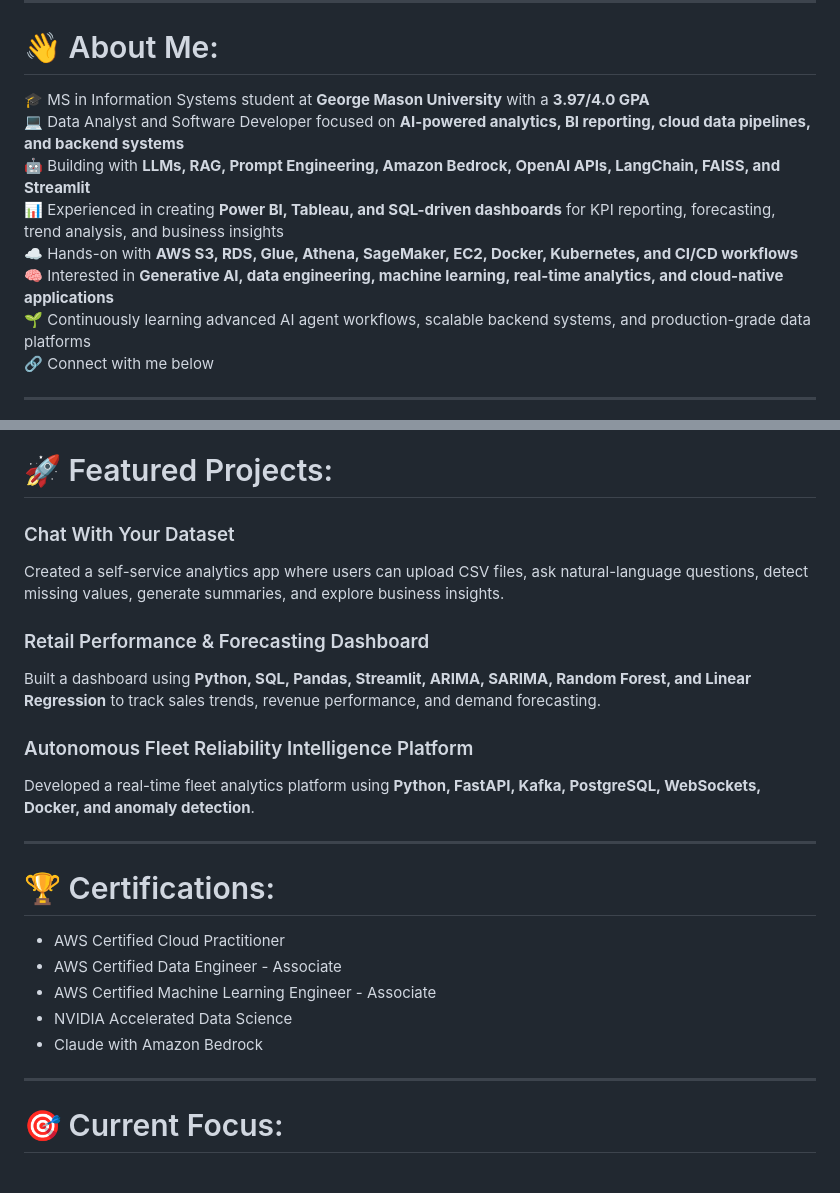
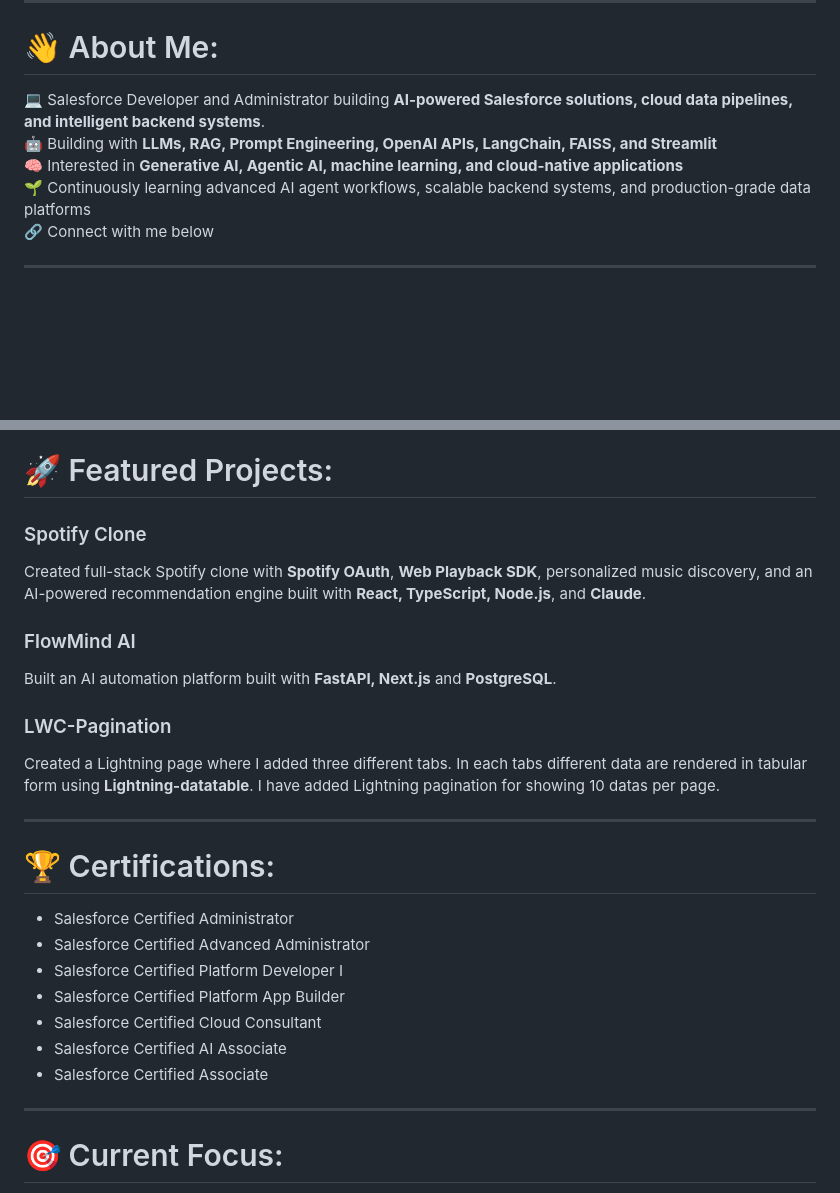
Before and after one commit to akhilvarier2000/akhilvarier2000, a Markdown page: README.md, 2 parts joined by grey strips. Rendered like a GitHub page; blank space fills up the shorter version.

```diff
--- a/README.md
+++ b/README.md
@@ -14,12 +14,9 @@
 
 # 👋 About Me:
 
-🎓 MS in Information Systems student at **George Mason University** with a **3.97/4.0 GPA**
-💻 Data Analyst and Software Developer focused on **AI-powered analytics, BI reporting, cloud data pipelines, and backend systems**
-🤖 Building with **LLMs, RAG, Prompt Engineering, Amazon Bedrock, OpenAI APIs, LangChain, FAISS, and Streamlit**
-📊 Experienced in creating **Power BI, Tableau, and SQL-driven dashboards** for KPI reporting, forecasting, trend analysis, and business insights
-☁️ Hands-on with **AWS S3, RDS, Glue, Athena, SageMaker, EC2, Docker, Kubernetes, and CI/CD workflows**
-🧠 Interested in **Generative AI, data engineering, machine learning, real-time analytics, and cloud-native applications**
+💻 Salesforce Developer and Administrator building **AI-powered Salesforce solutions, cloud data pipelines, and intelligent backend systems**.<br>
+🤖 Building with **LLMs, RAG, Prompt Engineering, OpenAI APIs, LangChain, FAISS, and Streamlit**
+🧠 Interested in **Generative AI, Agentic AI, machine learning, and cloud-native applications**
 🌱 Continuously learning advanced AI agent workflows, scalable backend systems, and production-grade data platforms
 🔗 Connect with me below
 
@@ -70,25 +67,26 @@
 # 🚀 Featured Projects:
 
 
-### Chat With Your Dataset
-Created a self-service analytics app where users can upload CSV files, ask natural-language questions, detect missing values, generate summaries, and explore business insights.
+### Spotify Clone
+Created full-stack Spotify clone with **Spotify OAuth**, **Web Playback SDK**, personalized music discovery, and an AI-powered recommendation engine built with **React, TypeScript, Node.js**, and **Claude**.
 
-### Retail Performance & Forecasting Dashboard
-Built a dashboard using **Python, SQL, Pandas, Streamlit, ARIMA, SARIMA, Random Forest, and Linear Regression** to track sales trends, revenue performance, and demand forecasting.
+### FlowMind AI
+Built an AI automation platform built with **FastAPI, Next.js** and **PostgreSQL**.
 
-### Autonomous Fleet Reliability Intelligence Platform
-Developed a real-time fleet analytics platform using **Python, FastAPI, Kafka, PostgreSQL, WebSockets, Docker, and anomaly detection**.
-
+### LWC-Pagination
+Created a Lightning page where I added three different tabs. In each tabs different data are rendered in tabular form using **Lightning-datatable**. I have added Lightning pagination for showing 10 datas per page.
 
 ---
 
 # 🏆 Certifications:
 
-- AWS Certified Cloud Practitioner
-- AWS Certified Data Engineer - Associate
-- AWS Certified Machine Learning Engineer - Associate
-- NVIDIA Accelerated Data Science
-- Claude with Amazon Bedrock
+ - Salesforce Certified Administrator
+ - Salesforce Certified Advanced Administrator
+ - Salesforce Certified Platform Developer I
+ - Salesforce Certified Platform App Builder
+ - Salesforce Certified Cloud Consultant
+ - Salesforce Certified AI Associate
+ - Salesforce Certified Associate
 
 ---
 
```
